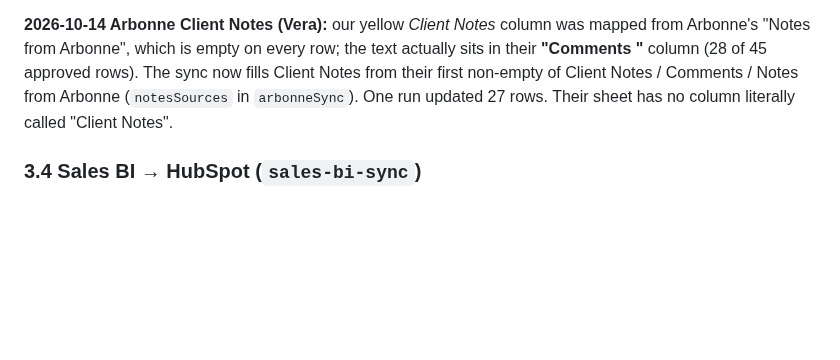
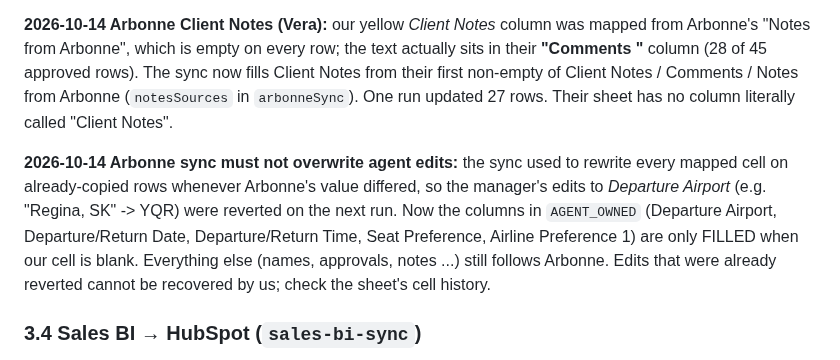
Before and after one commit to NehmanDevelops/Kensington-group-form, a Markdown page: PROJECT_HANDOFF.md, the part around the change. Rendered like a GitHub page; blank space fills up the shorter version.

Commit message:
Handoff: Arbonne sync no longer overwrites agent-edited travel details
Co-Authored-By: Claude Sonnet 5.5 <noreply@anthropic.com>

```diff
--- a/PROJECT_HANDOFF.md
+++ b/PROJECT_HANDOFF.md
@@ -100,6 +100,8 @@ All repos are under GitHub user `NehmanDevelops`. Deploys are on Vercel (`vercel
 
 **2026-10-14 Arbonne Client Notes (Vera):** our yellow *Client Notes* column was mapped from Arbonne's "Notes from Arbonne", which is empty on every row; the text actually sits in their **"Comments "** column (28 of 45 approved rows). The sync now fills Client Notes from their first non-empty of Client Notes / Comments / Notes from Arbonne (`notesSources` in `arbonneSync`). One run updated 27 rows. Their sheet has no column literally called "Client Notes".
 
+**2026-10-14 Arbonne sync must not overwrite agent edits:** the sync used to rewrite every mapped cell on already-copied rows whenever Arbonne's value differed, so the manager's edits to *Departure Airport* (e.g. "Regina, SK" -> YQR) were reverted on the next run. Now the columns in `AGENT_OWNED` (Departure Airport, Departure/Return Date, Departure/Return Time, Seat Preference, Airline Preference 1) are only FILLED when our cell is blank. Everything else (names, approvals, notes ...) still follows Arbonne. Edits that were already reverted cannot be recovered by us; check the sheet's cell history.
+
 ### 3.4 Sales BI → HubSpot (`sales-bi-sync`)
 **Added 2026-10-09 (Jos asked):** three more company properties: *Sales - Month to Date* (`sales__month_to_date`), *Margin - Month to Date* (`margin__month_to_date`, percent-formatted like the FYTD one, so store a fraction) and *Annual Contracted Sales Value* (`annual_contracted_sales_value`, from the report's measure `[Annual Contracted Sales Value]` in the Clients table, no date filter; its total, $75,316,786, matches the report). Month to date = the 1st of this month through yesterday, refreshed by the new **daily** job `.github/workflows/daily-mtd.yml` (`MODE=mtd`); the monthly job still owns Fiscal YTD. Contracted value is written by both jobs. `scripts/create-properties.mjs` + `setup-properties.yml` created the properties (idempotent). First live run: 82 companies; contracted value matched $48.9M of $75.3M, the rest are clients whose names do not match a HubSpot company (add aliases). New properties must also be added to the HubSpot company card layout by an admin to show on the record.
 
```
